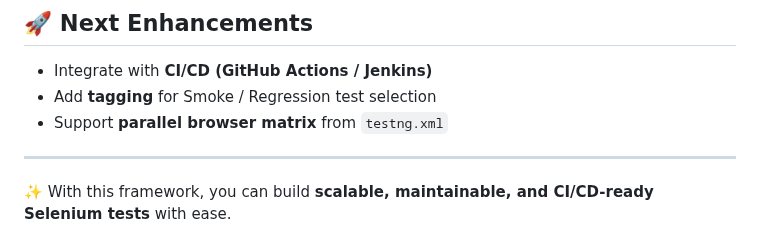
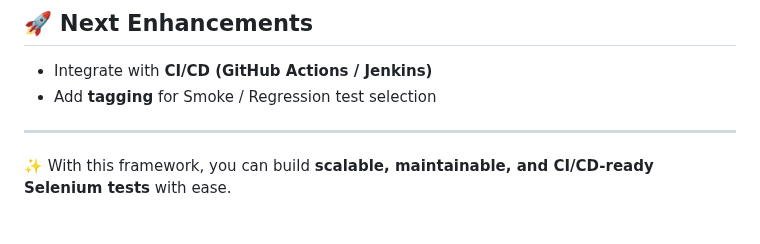
Before and after one commit to MahalakshmiLingesan18/SeleniumCucumber_LambdaTest, a Markdown page: README.md, the part around the change. Drawn GitHub-style.

```diff
--- a/README.md
+++ b/README.md
@@ -136,7 +136,6 @@ Feature: Input Form Submit feature
 
 - Integrate with **CI/CD (GitHub Actions / Jenkins)**
 - Add **tagging** for Smoke / Regression test selection
-- Support **parallel browser matrix** from `testng.xml`
 
 ---
 
```
